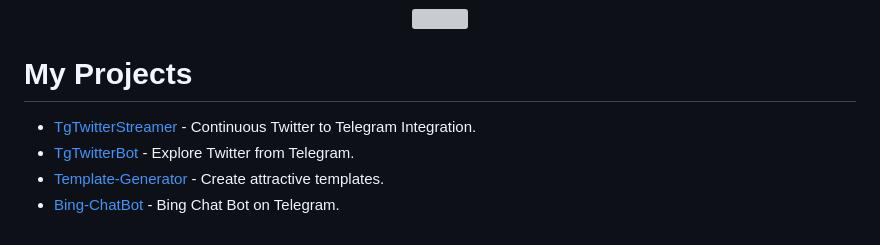
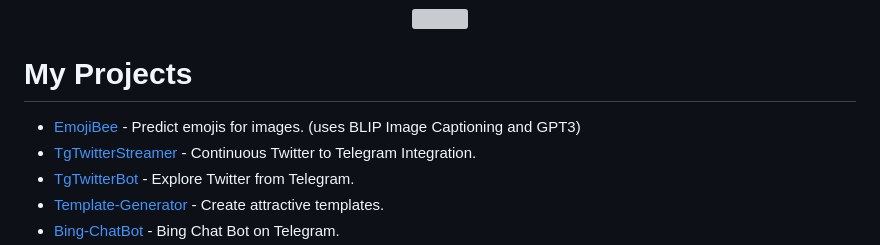
Before and after one commit to New-dev0/New-Dev0, a Markdown page: README.md, the part around the change. Drawn GitHub-style; grey boxes are pictures that could not be loaded.

```diff
--- a/README.md
+++ b/README.md
@@ -7,6 +7,7 @@
 </p>
 
 # My Projects
+- [EmojiBee](https://github.com/New-dev0/EmojiBee) - Predict emojis for images. (uses BLIP Image Captioning and GPT3)
 - [TgTwitterStreamer](https://github.com/New-dev0/TgTwitterStreamer) - Continuous Twitter to Telegram Integration.
 - [TgTwitterBot](https://github.com/New-dev0/TgTwitterBot) - Explore Twitter from Telegram.
 - [Template-Generator](https://github.com/New-dev0/Template-Generator) - Create attractive templates.
```
